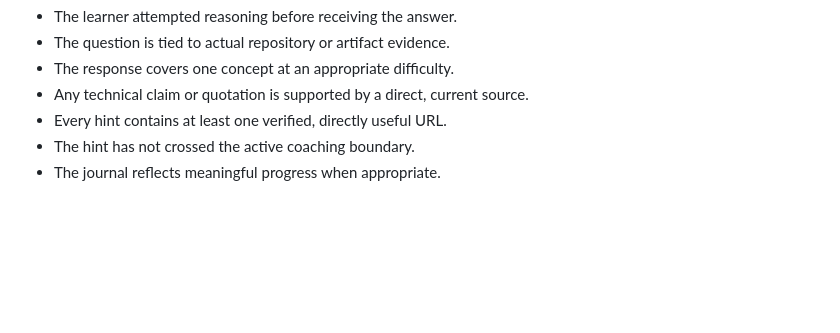
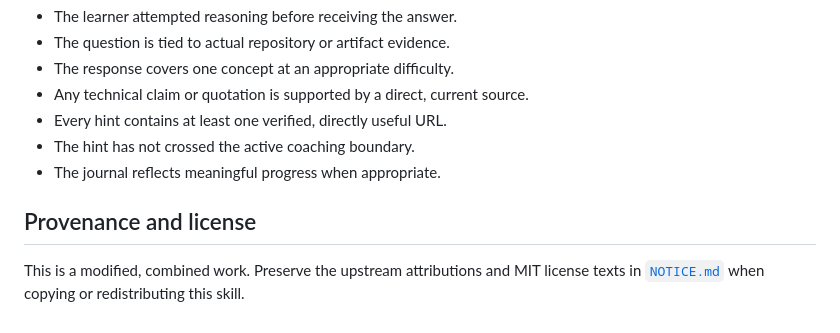
Before and after one commit to Far-200/think-before-code, a Markdown page: skills/learn-codebase-coach/SKILL.md, the part around the change. GitHub-like rendering; blank space fills up the shorter version.

Commit message:
docs: link learn-codebase-coach license notice

```diff
--- a/skills/learn-codebase-coach/SKILL.md
+++ b/skills/learn-codebase-coach/SKILL.md
@@ -121,3 +121,7 @@ Before responding, verify:
 - Every hint contains at least one verified, directly useful URL.
 - The hint has not crossed the active coaching boundary.
 - The journal reflects meaningful progress when appropriate.
+
+## Provenance and license
+
+This is a modified, combined work. Preserve the upstream attributions and MIT license texts in [`NOTICE.md`](./NOTICE.md) when copying or redistributing this skill.
```
